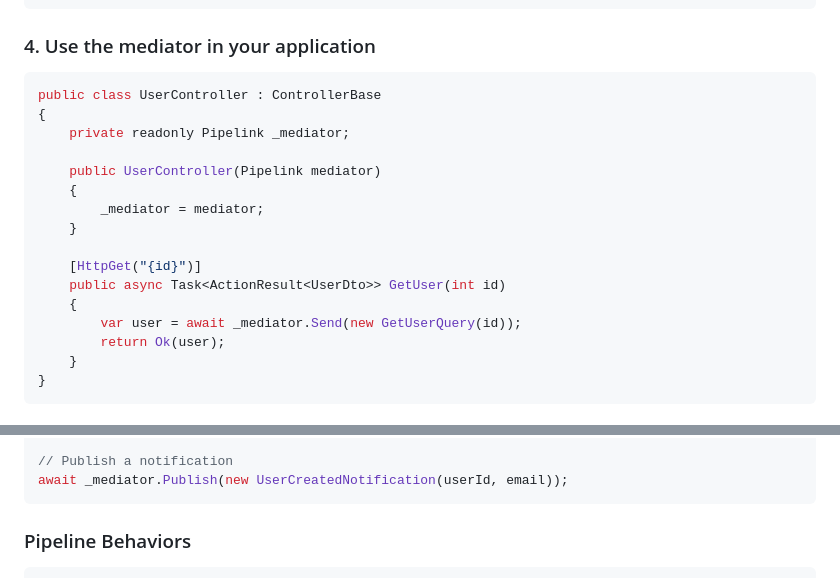
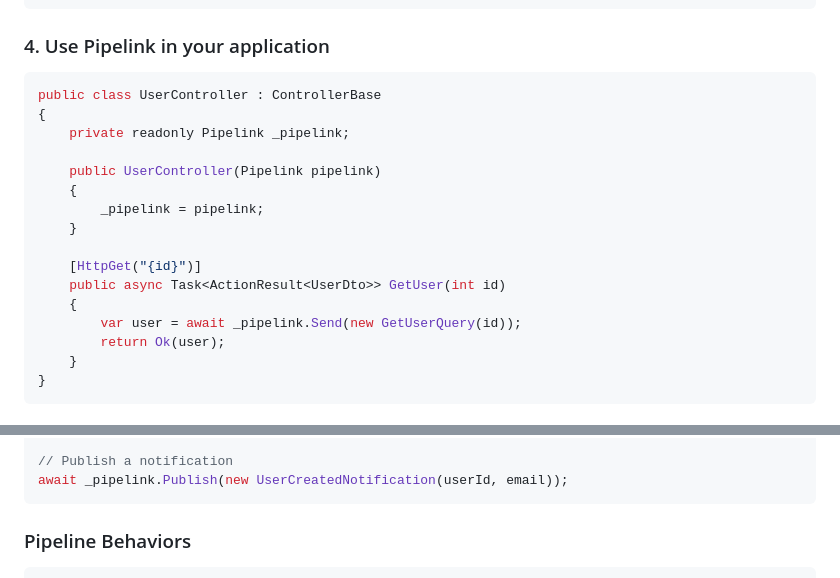
Before and after one commit to bburaksseyhan/pipelink, a Markdown page: README.md, 2 parts joined by grey strips. Drawn GitHub-style.

````diff
--- a/README.md
+++ b/README.md
@@ -69,22 +69,22 @@ public class GetUserQueryHandler : IRequestHandler<GetUserQuery, UserDto>
 }
 ```
 
-### 4. Use the mediator in your application
+### 4. Use Pipelink in your application
 
 ```csharp
 public class UserController : ControllerBase
 {
-    private readonly Pipelink _mediator;
+    private readonly Pipelink _pipelink;
 
-    public UserController(Pipelink mediator)
+    public UserController(Pipelink pipelink)
     {
-        _mediator = mediator;
+        _pipelink = pipelink;
     }
 
     [HttpGet("{id}")]
     public async Task<ActionResult<UserDto>> GetUser(int id)
     {
-        var user = await _mediator.Send(new GetUserQuery(id));
+        var user = await _pipelink.Send(new GetUserQuery(id));
         return Ok(user);
     }
 }
@@ -116,7 +116,7 @@ public class UpdateUserCacheHandler : INotificationHandler<UserCreatedNotificati
 }
 
 // Publish a notification
-await _mediator.Publish(new UserCreatedNotification(userId, email));
+await _pipelink.Publish(new UserCreatedNotification(userId, email));
 ```
 
 ### Pipeline Behaviors
````
